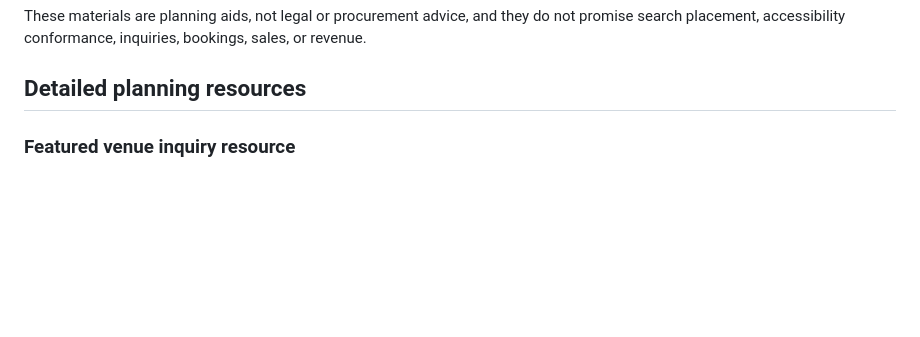
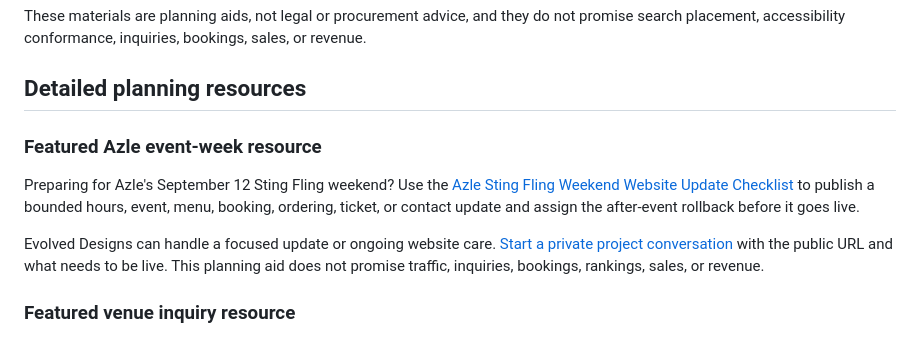
Before and after one commit to Evolved-Designs/public-website-procurement-preflight, a Markdown page: README.md, the part around the change. Drawn GitHub-style; blank space fills up the shorter version.

Commit message:
Feature Azle event-week website checklist

```diff
--- a/README.md
+++ b/README.md
@@ -17,6 +17,12 @@ If it would help to talk the goal through, Evolved Designs offers a [friendly, n
 These materials are planning aids, not legal or procurement advice, and they do not promise search placement, accessibility conformance, inquiries, bookings, sales, or revenue.
 
 ## Detailed planning resources
+
+### Featured Azle event-week resource
+
+Preparing for Azle's September 12 Sting Fling weekend? Use the [Azle Sting Fling Weekend Website Update Checklist](AZLE-STING-FLING-WEEKEND-WEBSITE-UPDATE-CHECKLIST.md?utm_source=github&utm_medium=resource_hub&utm_campaign=azle_sting_fling_weekend_checklist&utm_content=featured_resource) to publish a bounded hours, event, menu, booking, ordering, ticket, or contact update and assign the after-event rollback before it goes live.
+
+Evolved Designs can handle a focused update or ongoing website care. [Start a private project conversation](https://evolveddesigns.net/contact-us/?utm_source=github&utm_medium=resource_hub&utm_campaign=azle_sting_fling_weekend_checklist&utm_content=featured_resource_cta) with the public URL and what needs to be live. This planning aid does not promise traffic, inquiries, bookings, rankings, sales, or revenue.
 
 ### Featured venue inquiry resource
 
```
